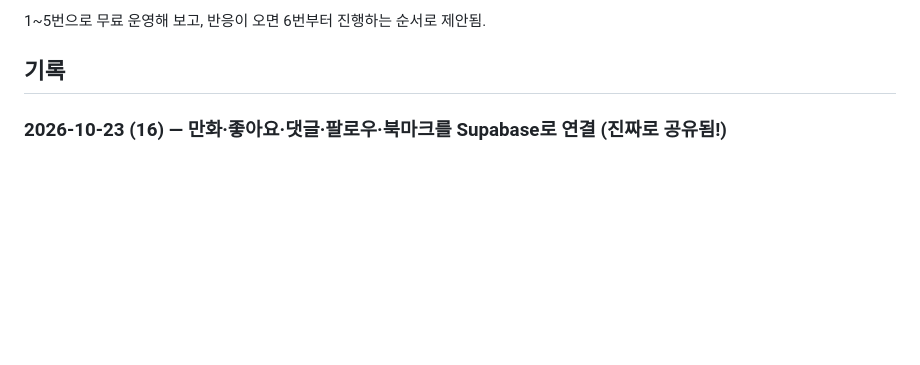
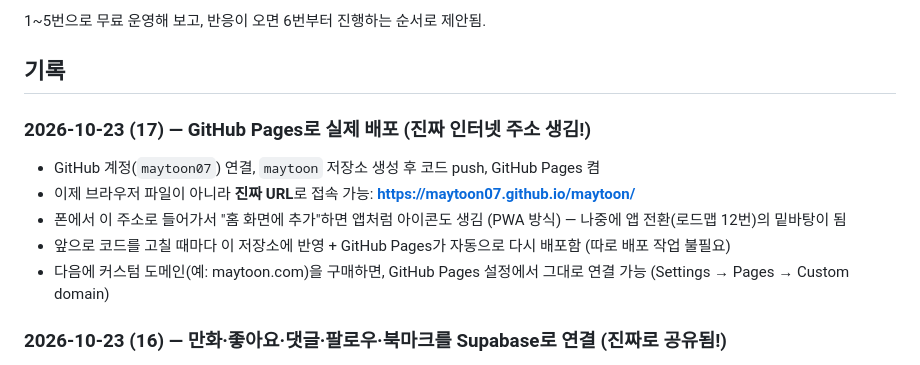
Before and after one commit to maytoon07/maytoon, a Markdown page: 개발기록.md, the part around the change. GitHub-like rendering; blank space fills up the shorter version.

Commit message:
개발기록: GitHub Pages 배포 기록 추가

```diff
--- a/개발기록.md
+++ b/개발기록.md
@@ -32,6 +32,13 @@
 1~5번으로 무료 운영해 보고, 반응이 오면 6번부터 진행하는 순서로 제안됨.
 
 ## 기록
+
+### 2026-10-23 (17) — GitHub Pages로 실제 배포 (진짜 인터넷 주소 생김!)
+- GitHub 계정(`maytoon07`) 연결, `maytoon` 저장소 생성 후 코드 push, GitHub Pages 켬
+- 이제 브라우저 파일이 아니라 **진짜 URL**로 접속 가능: **https://maytoon07.github.io/maytoon/**
+- 폰에서 이 주소로 들어가서 "홈 화면에 추가"하면 앱처럼 아이콘도 생김 (PWA 방식) — 나중에 앱 전환(로드맵 12번)의 밑바탕이 됨
+- 앞으로 코드를 고칠 때마다 이 저장소에 반영 + GitHub Pages가 자동으로 다시 배포함 (따로 배포 작업 불필요)
+- 다음에 커스텀 도메인(예: maytoon.com)을 구매하면, GitHub Pages 설정에서 그대로 연결 가능 (Settings → Pages → Custom domain)
 
 ### 2026-10-23 (16) — 만화·좋아요·댓글·팔로우·북마크를 Supabase로 연결 (진짜로 공유됨!)
 - 만화 올리기(크리에이터센터 "내 페이지에 올리기")가 Supabase `posts` 테이블에 저장됨 → **이제 다른 사람 브라우저/계정에서도 그 만화가 홈 피드·크리에이터 페이지에 똑같이 보여요**
```
